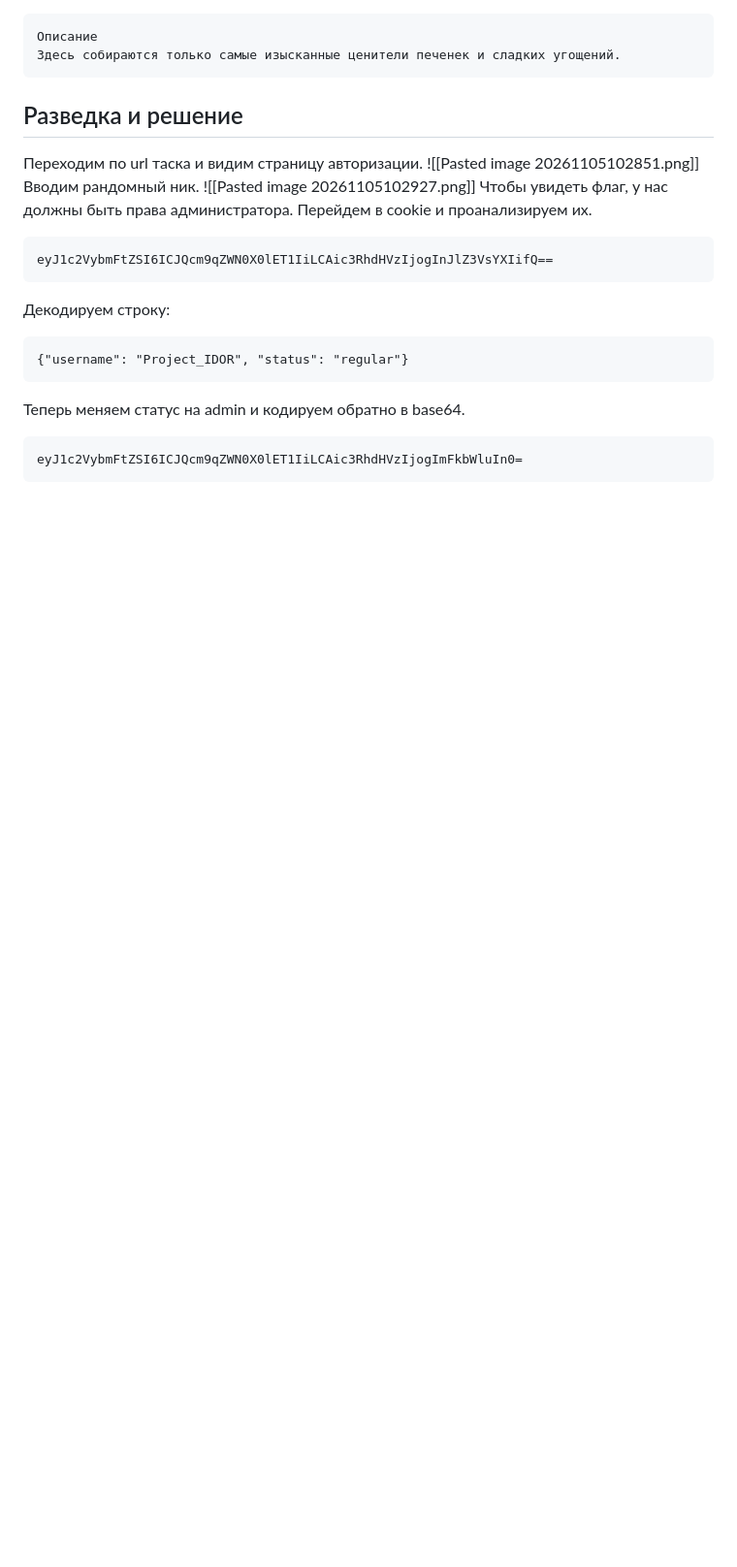
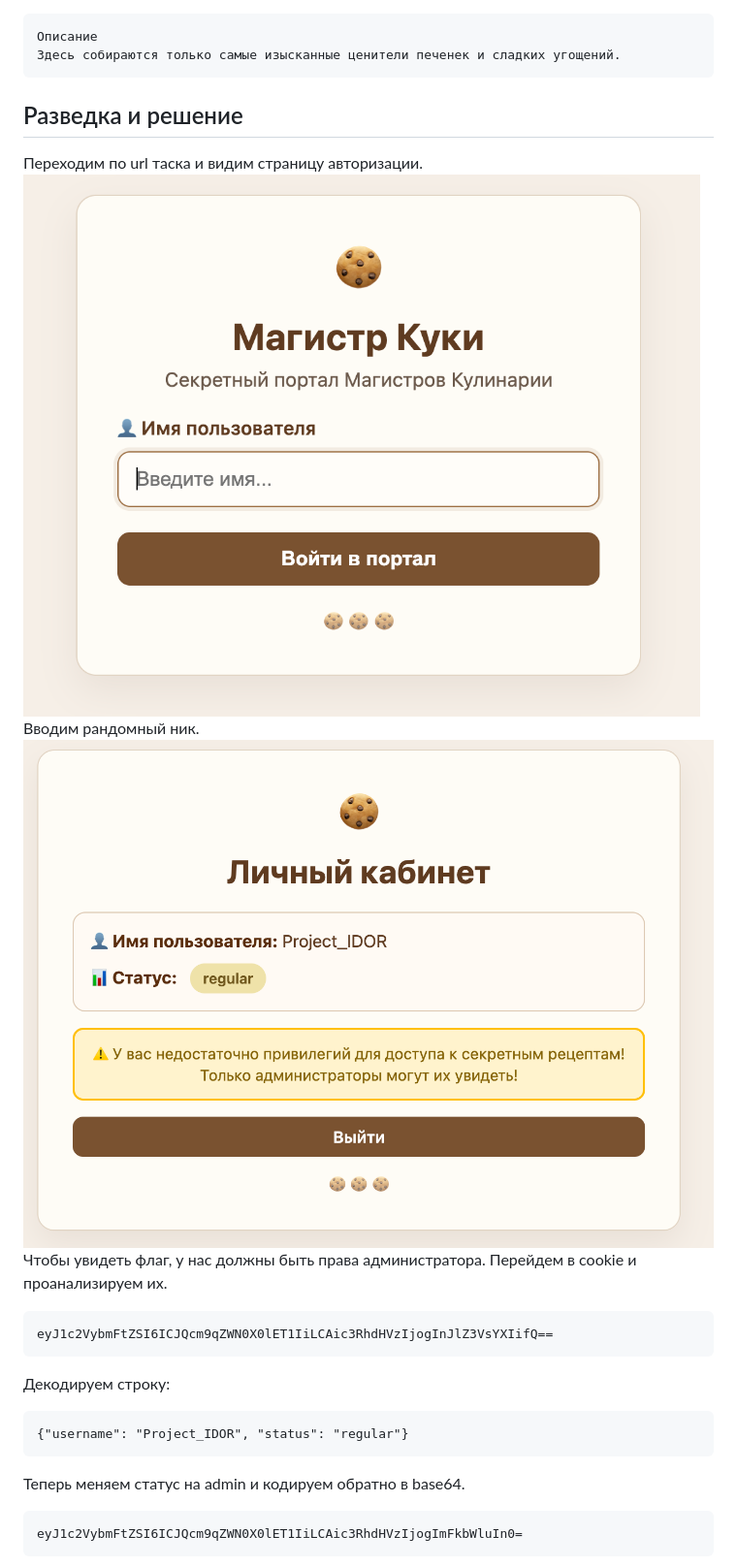
Before and after one commit to EviLxHaRe/Writeups, a Markdown page: DUCKERZ/Web/Печеньки с молочком.md, the part around one of its changes. Shown at 97% size. Drawn GitHub-style; pictures changed too: images/web_cookie_0.png (added), images/web_cookie_1.png (added); blank space fills up the shorter version.

````diff
--- a/DUCKERZ/Web/Печеньки с молочком.md
+++ b/DUCKERZ/Web/Печеньки с молочком.md
@@ -5,9 +5,9 @@
 
 ## Разведка и решение
 Переходим по url таска и видим страницу авторизации.
-![[Pasted image 20261105102851.png]]
+![](../../images/web_cookie_0.png)
 Вводим рандомный ник.
-![[Pasted image 20261105102927.png]]
+![](../../images/web_cookie_1.png)
 Чтобы увидеть флаг, у нас должны быть права администратора. Перейдем в cookie и проанализируем их.
 ```text
 eyJ1c2VybmFtZSI6ICJQcm9qZWN0X0lET1IiLCAic3RhdHVzIjogInJlZ3VsYXIifQ==
````
Also changed, not shown: other parts of DUCKERZ/Web/Печеньки с молочком.md (+1 -1 lines), DUCKERZ/Web/Сила воли.md (added, +21 -0 lines), images/web_cookie_2.png (added), images/web_strength_1.png (added), images/web_strength_2.png (added).
